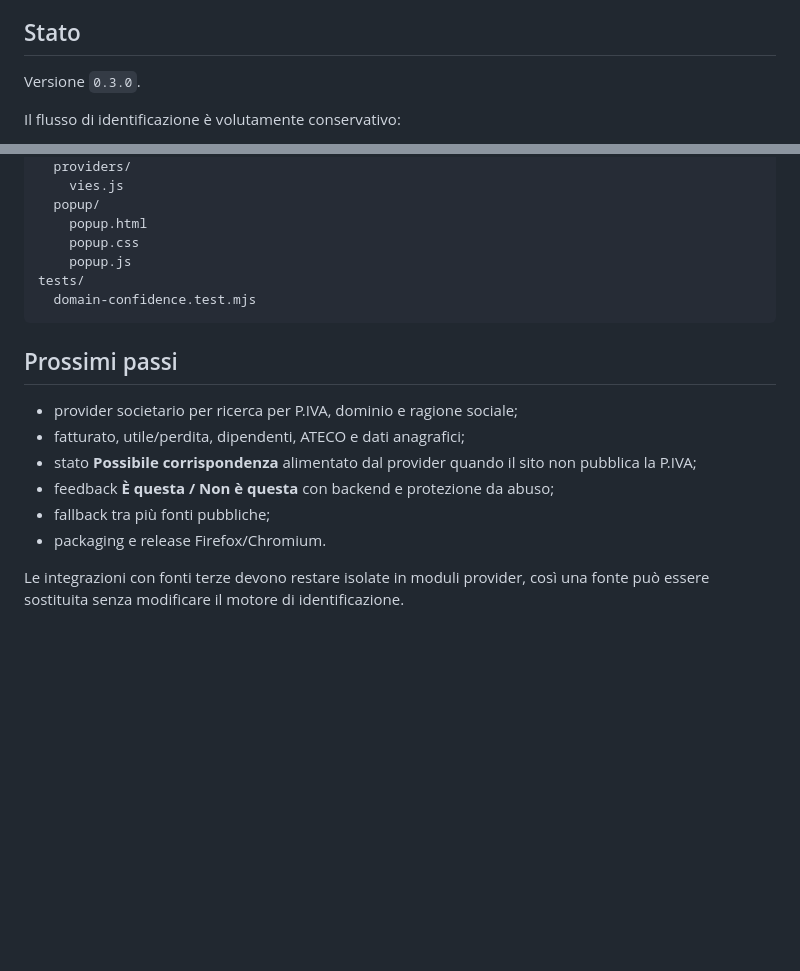
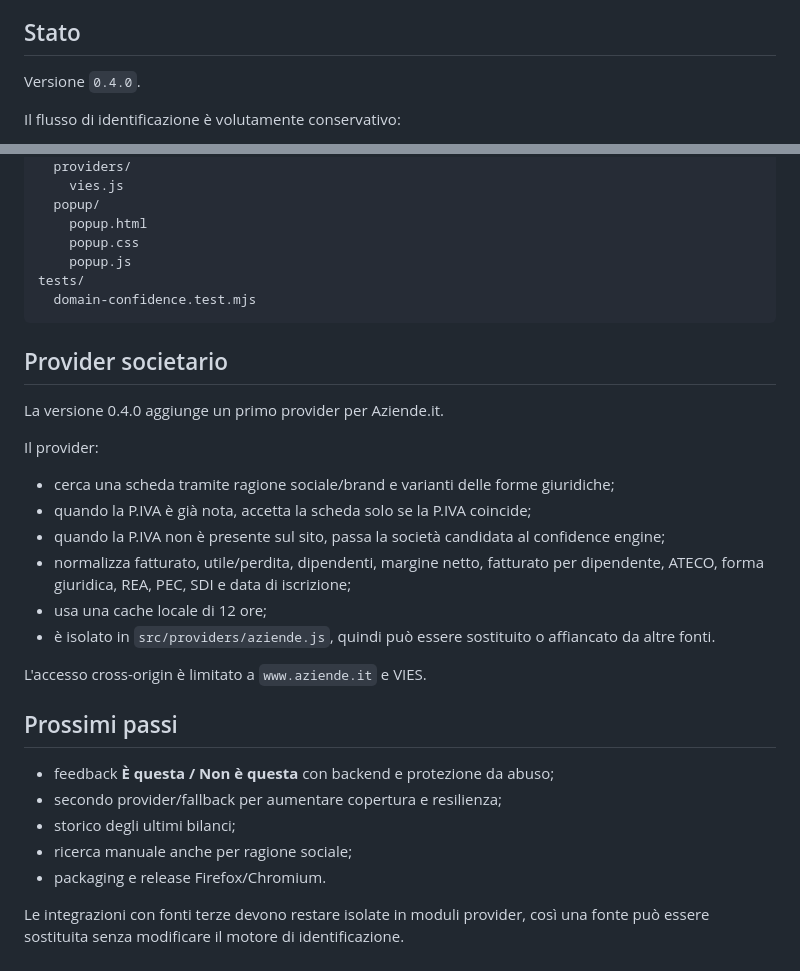
Before and after one commit to lukethehawk/CheckAziende, a Markdown page: README.md, 2 parts joined by grey strips. Rendered like a GitHub page; blank space fills up the shorter version.

Commit message:
Document company data provider

````diff
--- a/README.md
+++ b/README.md
@@ -4,7 +4,7 @@ Estensione WebExtension per Firefox e browser Chromium che identifica l'azienda
 
 ## Stato
 
-Versione `0.3.0`.
+Versione `0.4.0`.
 
 Il flusso di identificazione è volutamente conservativo:
 
@@ -97,13 +97,26 @@ tests/
   domain-confidence.test.mjs
 ```
 
+## Provider societario
+
+La versione 0.4.0 aggiunge un primo provider per Aziende.it.
+
+Il provider:
+- cerca una scheda tramite ragione sociale/brand e varianti delle forme giuridiche;
+- quando la P.IVA è già nota, accetta la scheda solo se la P.IVA coincide;
+- quando la P.IVA non è presente sul sito, passa la società candidata al confidence engine;
+- normalizza fatturato, utile/perdita, dipendenti, margine netto, fatturato per dipendente, ATECO, forma giuridica, REA, PEC, SDI e data di iscrizione;
+- usa una cache locale di 12 ore;
+- è isolato in `src/providers/aziende.js`, quindi può essere sostituito o affiancato da altre fonti.
+
+L'accesso cross-origin è limitato a `www.aziende.it` e VIES.
+
 ## Prossimi passi
 
-- provider societario per ricerca per P.IVA, dominio e ragione sociale;
-- fatturato, utile/perdita, dipendenti, ATECO e dati anagrafici;
-- stato **Possibile corrispondenza** alimentato dal provider quando il sito non pubblica la P.IVA;
 - feedback **È questa / Non è questa** con backend e protezione da abuso;
-- fallback tra più fonti pubbliche;
+- secondo provider/fallback per aumentare copertura e resilienza;
+- storico degli ultimi bilanci;
+- ricerca manuale anche per ragione sociale;
 - packaging e release Firefox/Chromium.
 
 Le integrazioni con fonti terze devono restare isolate in moduli provider, così una fonte può essere sostituita senza modificare il motore di identificazione.
````
